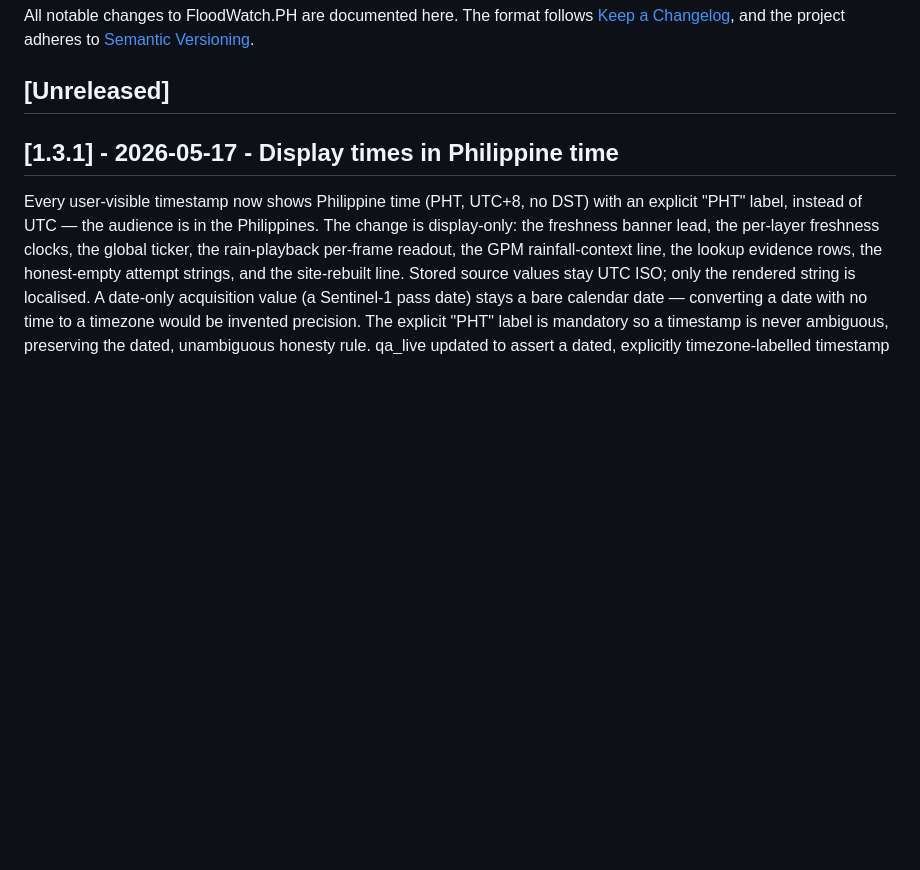
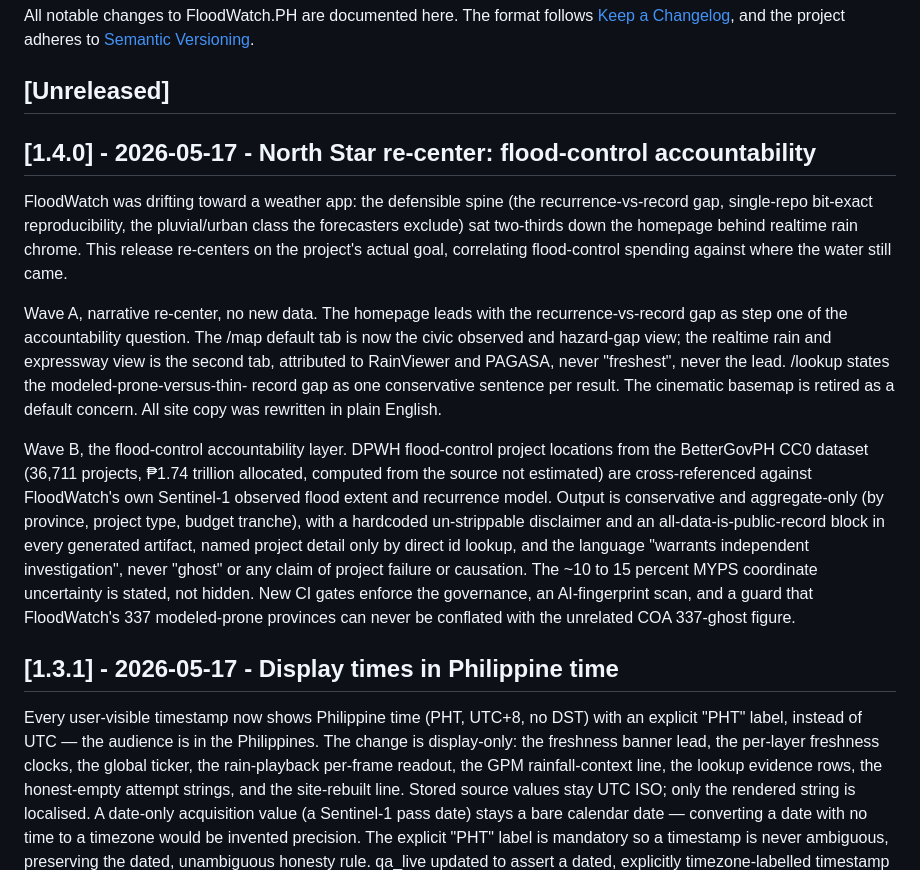
Before and after one commit to xmpuspus/floodwatch-ph, a Markdown page: CHANGELOG.md, the part around the change. Rendered like a GitHub page; blank space fills up the shorter version.

Commit message:
CHANGELOG: v1.4.0 North Star re-center

```diff
--- a/CHANGELOG.md
+++ b/CHANGELOG.md
@@ -3,6 +3,36 @@
 All notable changes to FloodWatch.PH are documented here. The format follows [Keep a Changelog](https://keepachangelog.com/en/1.1.0/), and the project adheres to [Semantic Versioning](https://semver.org/spec/v2.0.0.html).
 
 ## [Unreleased]
+
+## [1.4.0] - 2026-05-17 - North Star re-center: flood-control accountability
+
+FloodWatch was drifting toward a weather app: the defensible spine (the
+recurrence-vs-record gap, single-repo bit-exact reproducibility, the
+pluvial/urban class the forecasters exclude) sat two-thirds down the homepage
+behind realtime rain chrome. This release re-centers on the project's actual
+goal, correlating flood-control spending against where the water still came.
+
+Wave A, narrative re-center, no new data. The homepage leads with the
+recurrence-vs-record gap as step one of the accountability question. The /map
+default tab is now the civic observed and hazard-gap view; the realtime rain
+and expressway view is the second tab, attributed to RainViewer and PAGASA,
+never "freshest", never the lead. /lookup states the modeled-prone-versus-thin-
+record gap as one conservative sentence per result. The cinematic basemap is
+retired as a default concern. All site copy was rewritten in plain English.
+
+Wave B, the flood-control accountability layer. DPWH flood-control project
+locations from the BetterGovPH CC0 dataset (36,711 projects, ₱1.74 trillion
+allocated, computed from the source not estimated) are cross-referenced against
+FloodWatch's own Sentinel-1 observed flood extent and recurrence model. Output
+is conservative and aggregate-only (by province, project type, budget tranche),
+with a hardcoded un-strippable disclaimer and an all-data-is-public-record
+block in every generated artifact, named project detail only by direct id
+lookup, and the language "warrants independent investigation", never "ghost"
+or any claim of project failure or causation. The ~10 to 15 percent MYPS
+coordinate uncertainty is stated, not hidden. New CI gates enforce the
+governance, an AI-fingerprint scan, and a guard that FloodWatch's 337
+modeled-prone provinces can never be conflated with the unrelated COA
+337-ghost figure.
 
 ## [1.3.1] - 2026-05-17 - Display times in Philippine time
 
```
